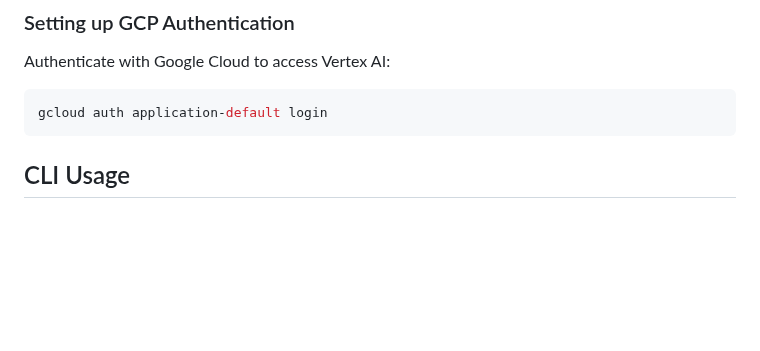
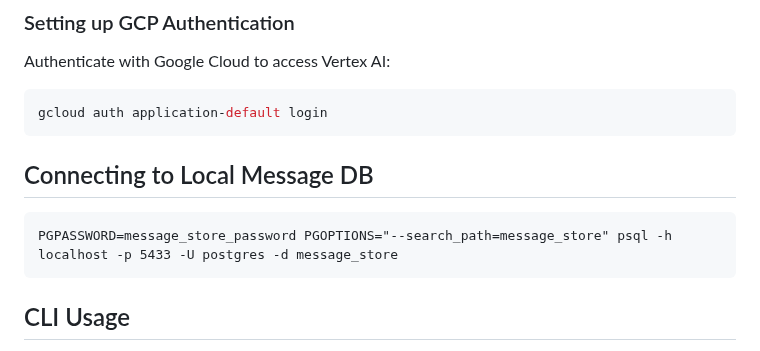
Before and after one commit to zcox/messagedb-agent, a Markdown page: README.md, the part around the change. Rendered like a GitHub page; blank space fills up the shorter version.

Commit message:
local mdb cmd

````diff
--- a/README.md
+++ b/README.md
@@ -70,6 +70,12 @@ Authenticate with Google Cloud to access Vertex AI:
 
 ```bash
 gcloud auth application-default login
+```
+
+## Connecting to Local Message DB
+
+```
+PGPASSWORD=message_store_password PGOPTIONS="--search_path=message_store" psql -h localhost -p 5433 -U postgres -d message_store
 ```
 
 ## CLI Usage
````
